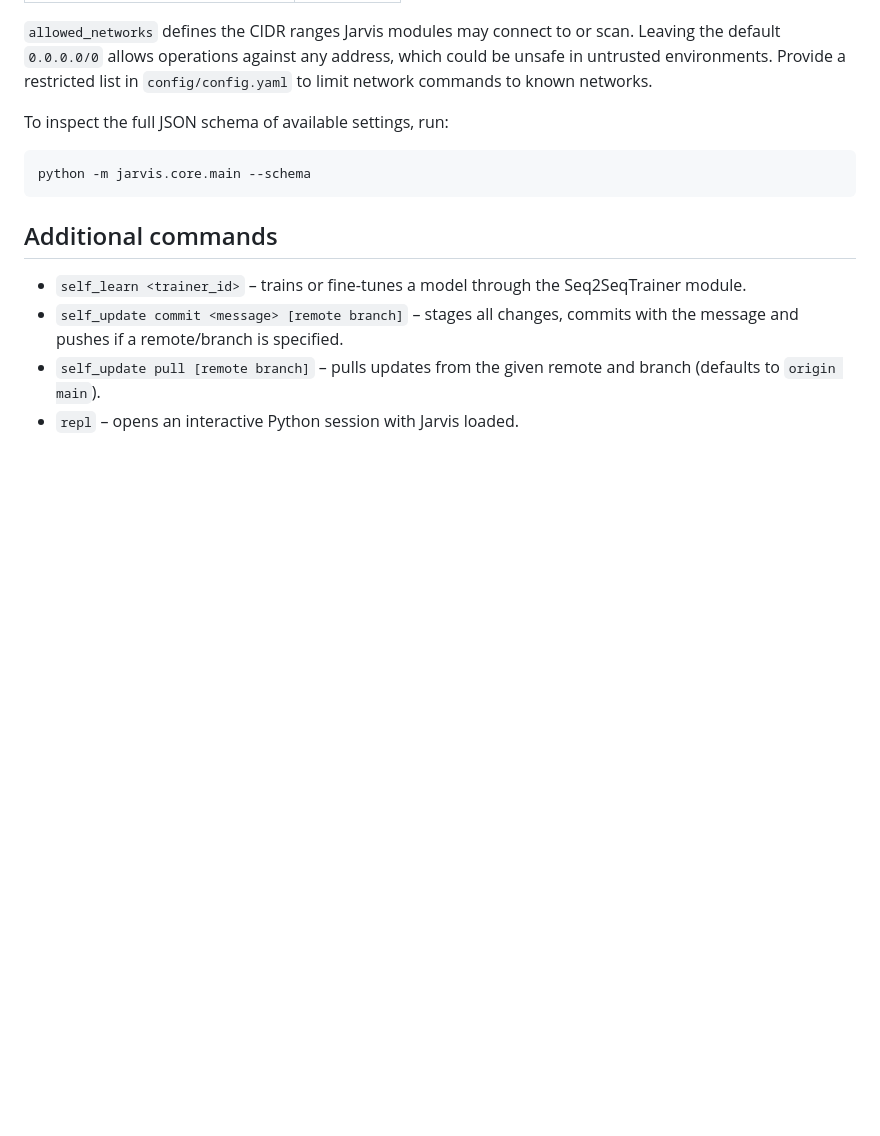
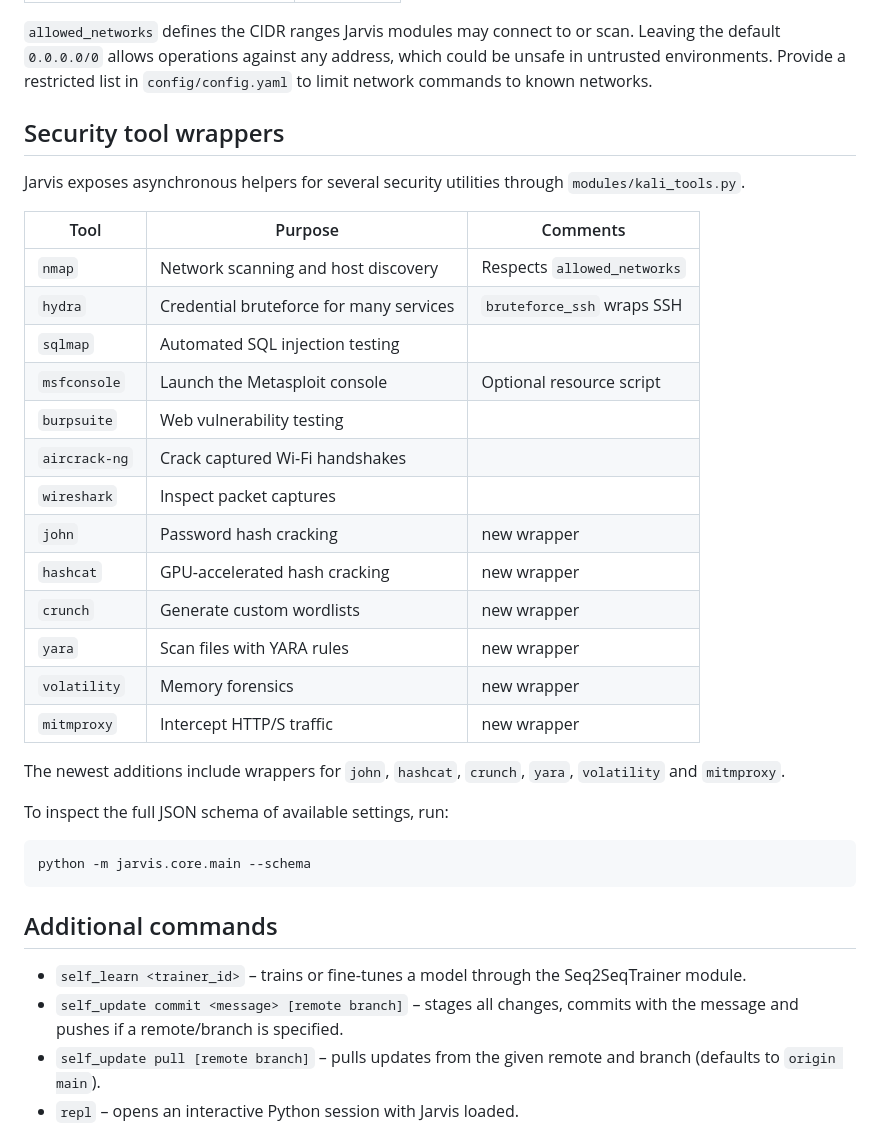
Before and after one commit to RepairEuroCar/Jarvis, a Markdown page: README.md, the part around the change. GitHub-like rendering; blank space fills up the shorter version.

Commit message:
docs: summarize security tool wrappers

```diff
--- a/README.md
+++ b/README.md
@@ -38,6 +38,30 @@ connect to or scan. Leaving the default `0.0.0.0/0` allows
 operations against any address, which could be unsafe in untrusted
 environments. Provide a restricted list in `config/config.yaml`
 to limit network commands to known networks.
+
+## Security tool wrappers
+
+Jarvis exposes asynchronous helpers for several security utilities through
+`modules/kali_tools.py`.
+
+| Tool | Purpose | Comments |
+|------|---------|----------|
+| `nmap` | Network scanning and host discovery | Respects `allowed_networks` |
+| `hydra` | Credential bruteforce for many services | `bruteforce_ssh` wraps SSH |
+| `sqlmap` | Automated SQL injection testing | |
+| `msfconsole` | Launch the Metasploit console | Optional resource script |
+| `burpsuite` | Web vulnerability testing | |
+| `aircrack-ng` | Crack captured Wi-Fi handshakes | |
+| `wireshark` | Inspect packet captures | |
+| `john` | Password hash cracking | new wrapper |
+| `hashcat` | GPU-accelerated hash cracking | new wrapper |
+| `crunch` | Generate custom wordlists | new wrapper |
+| `yara` | Scan files with YARA rules | new wrapper |
+| `volatility` | Memory forensics | new wrapper |
+| `mitmproxy` | Intercept HTTP/S traffic | new wrapper |
+
+The newest additions include wrappers for `john`, `hashcat`, `crunch`, `yara`,
+`volatility` and `mitmproxy`.
 
 To inspect the full JSON schema of available settings, run:
 
```
